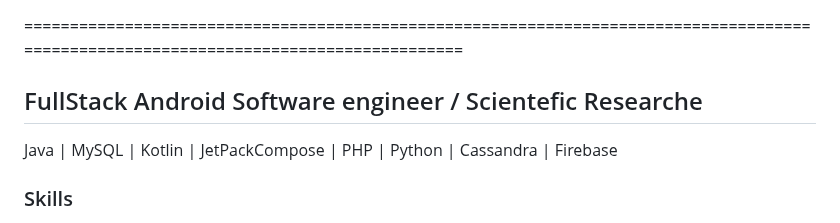
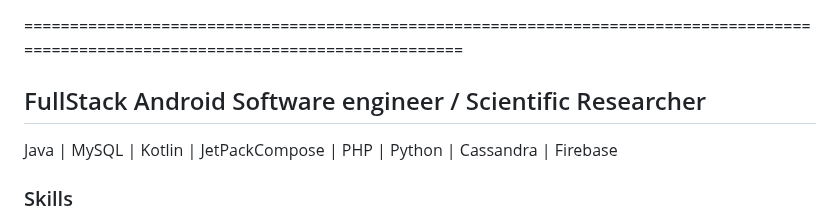
Before and after one commit to xcodeBn/xcodeBn, a Markdown page: README.md, the part around the change. Drawn GitHub-style.

```diff
--- a/README.md
+++ b/README.md
@@ -20,7 +20,7 @@ Here are some ideas to get you started:
 
 ======================================================================================================================================
 
-FullStack Android Software engineer / Scientefic Researche
+FullStack Android Software engineer / Scientific Researcher
 -------------------------------
 
 
```
